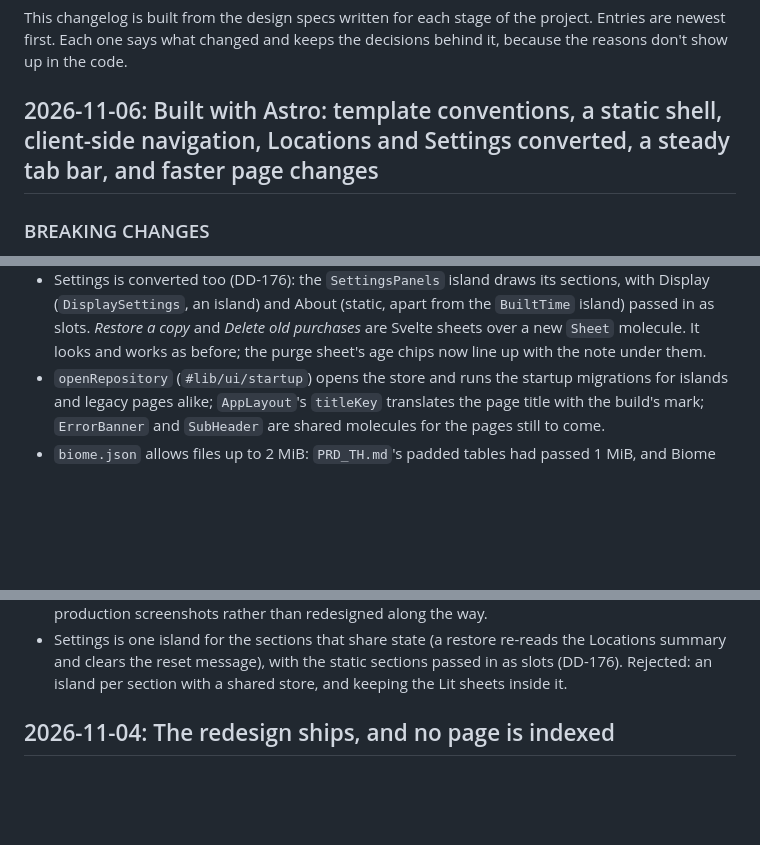
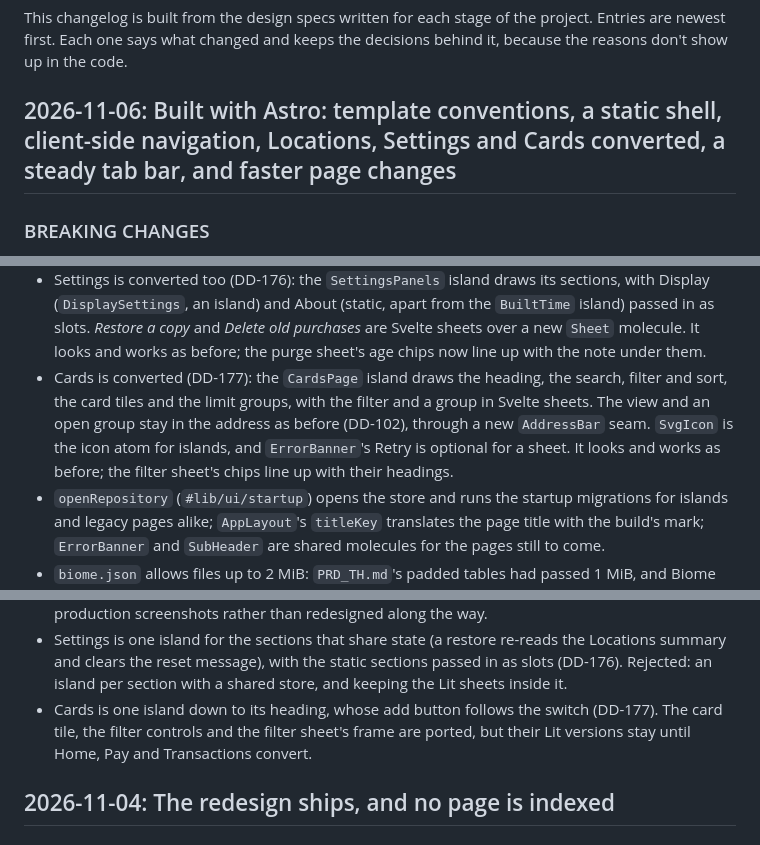
Before and after one commit to kamontat/cc-tracking, a Markdown page: CHANGELOG.md, 3 parts joined by grey strips. GitHub-like rendering; blank space fills up the shorter version.

Commit message:
docs(changelog): convert Cards
Co-Authored-By: Claude Opus 5.5 <noreply@anthropic.com>

```diff
--- a/CHANGELOG.md
+++ b/CHANGELOG.md
@@ -4,7 +4,7 @@ This changelog is built from the design specs written for each stage of the proj
 are newest first. Each one says what changed and keeps the decisions behind it, because the
 reasons don't show up in the code.
 
-## 2026-11-06: Built with Astro: template conventions, a static shell, client-side navigation, Locations and Settings converted, a steady tab bar, and faster page changes
+## 2026-11-06: Built with Astro: template conventions, a static shell, client-side navigation, Locations, Settings and Cards converted, a steady tab bar, and faster page changes
 
 ### BREAKING CHANGES
 
@@ -92,6 +92,12 @@ reasons don't show up in the code.
   passed in as slots. _Restore a copy_ and _Delete old purchases_ are Svelte sheets over a new
   `Sheet` molecule. It looks and works as before; the purge sheet's age chips now line up with
   the note under them.
+- Cards is converted (DD-177): the `CardsPage` island draws the heading, the search, filter
+  and sort, the card tiles and the limit groups, with the filter and a group in Svelte sheets.
+  The view and an open group stay in the address as before (DD-102), through a new
+  `AddressBar` seam. `SvgIcon` is the icon atom for islands, and `ErrorBanner`'s Retry is
+  optional for a sheet. It looks and works as before; the filter sheet's chips line up with
+  their headings.
 - `openRepository` (`#lib/ui/startup`) opens the store and runs the startup migrations for
   islands and legacy pages alike; `AppLayout`'s `titleKey` translates the page title with the
   build's mark; `ErrorBanner` and `SubHeader` are shared molecules for the pages still to come.
@@ -151,6 +157,9 @@ reasons don't show up in the code.
 - Settings is one island for the sections that share state (a restore re-reads the Locations
   summary and clears the reset message), with the static sections passed in as slots (DD-176).
   Rejected: an island per section with a shared store, and keeping the Lit sheets inside it.
+- Cards is one island down to its heading, whose add button follows the switch (DD-177). The
+  card tile, the filter controls and the filter sheet's frame are ported, but their Lit
+  versions stay until Home, Pay and Transactions convert.
 
 ## 2026-11-04: The redesign ships, and no page is indexed
 
```
